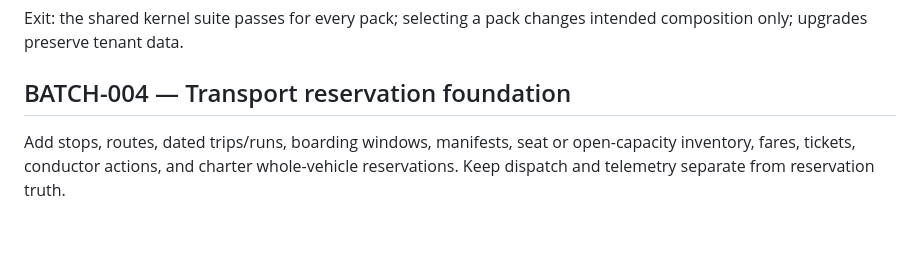
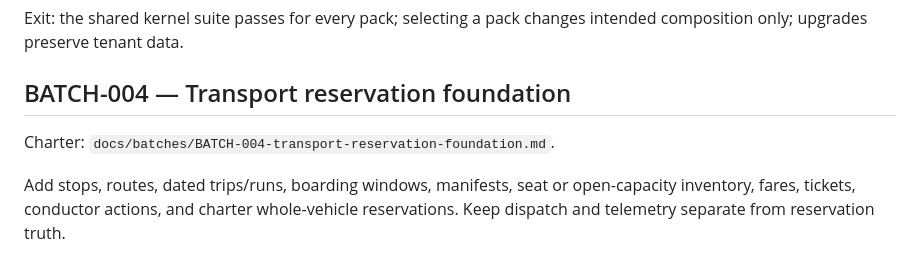
Before and after one commit to Gabniu/niubooking, a Markdown page: docs/IMPLEMENTATION_BATCH_PLAN.md, the part around the change. GitHub-like rendering; blank space fills up the shorter version.

Commit message:
docs: charter transport reservation foundation

```diff
--- a/docs/IMPLEMENTATION_BATCH_PLAN.md
+++ b/docs/IMPLEMENTATION_BATCH_PLAN.md
@@ -36,6 +36,8 @@ Exit: the shared kernel suite passes for every pack; selecting a pack changes in
 
 ## BATCH-004 — Transport reservation foundation
 
+Charter: `docs/batches/BATCH-004-transport-reservation-foundation.md`.
+
 Add stops, routes, dated trips/runs, boarding windows, manifests, seat or open-capacity inventory, fares, tickets, conductor actions, and charter whole-vehicle reservations. Keep dispatch and telemetry separate from reservation truth.
 
 Exit: concurrent sale cannot oversell; boarding is auditable; route search and charter workflows pass mobile and offline/degraded journeys.
```
Also changed, not shown: docs/batches/BATCH-004-transport-reservation-foundation.md (added, +103 -0 lines).
